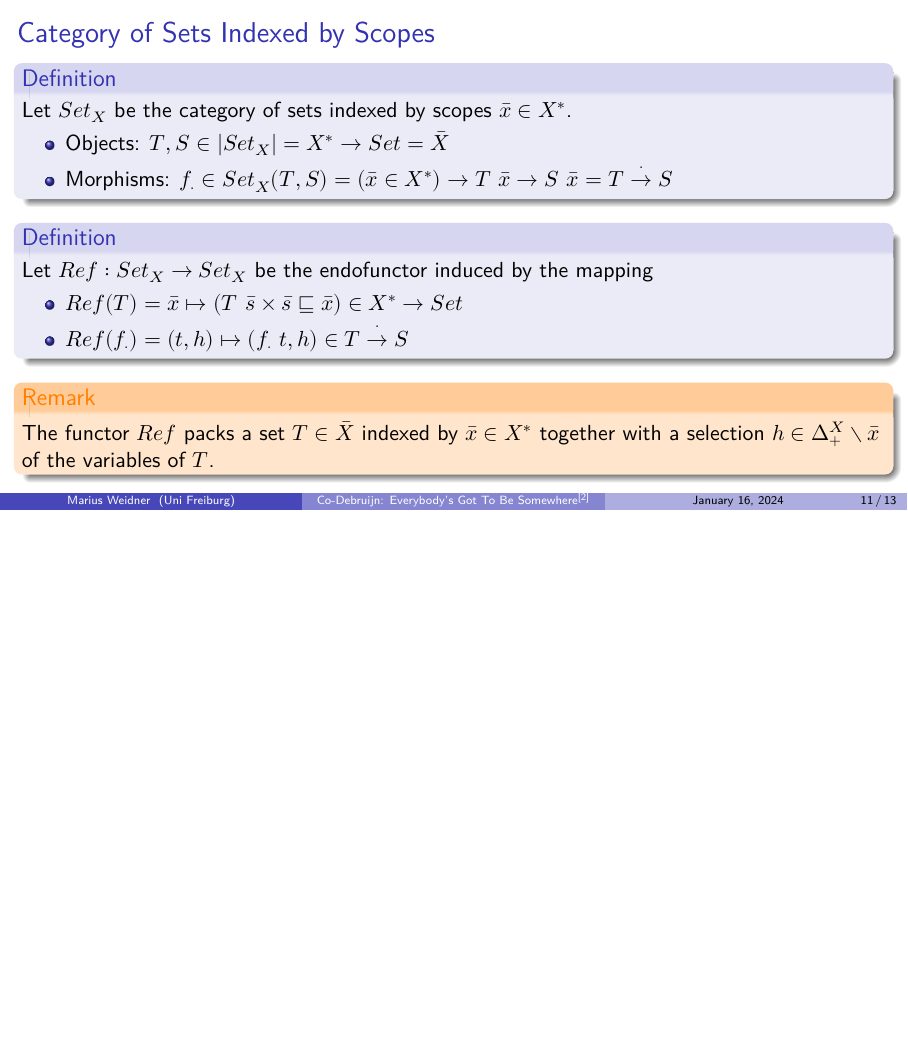
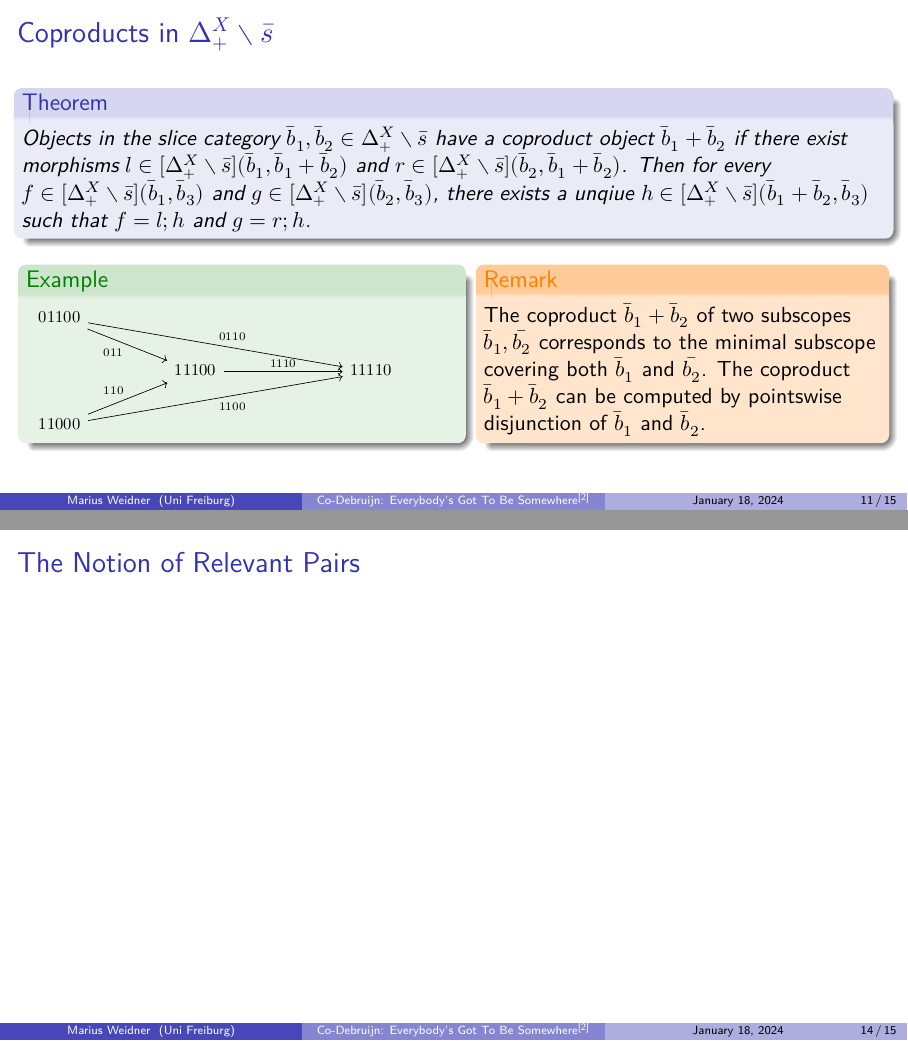
Before and after one commit to Mari-W/codebruijn, LaTeX slides (slides.tex): page 11 of 13 before the commit and pages 11 and 14 of 15 after it, the two joined at a grey line, the shorter picture padded with empty space. The pictures show the PDF file slides.pdf that the author committed with the source.

Commit message:
add slide on coproducts of subscopes

```diff
--- a/slides.tex
+++ b/slides.tex
@@ -352,6 +352,33 @@
   \end{example}
 \end{frame}
 
+\begin{frame}[fragile]
+  \frametitle{Coproducts in $Δ_+^X∖\bar{s}$}
+  \begin{theorem}
+    Objects in the slice category $\bar{b}₁, \bar{b}₂ ∈ Δ_+^X∖\bar{s}$ have a coproduct object $\bar{b}₁ + \bar{b}₂$ if there exist morphisms $l ∈ [Δ_+^X∖\bar{s}](\bar{b}₁, \bar{b}₁ + \bar{b}₂)$ and $r ∈ [Δ_+^X∖\bar{s}](\bar{b}₂, \bar{b}₁ + \bar{b}₂)$. Then for every $f ∈ [Δ_+^X∖\bar{s}](\bar{b}₁, \bar{b}_3)$ and $g ∈ [Δ_+^X∖\bar{s}](\bar{b}₂, \bar{b}_3)$, there exists a unqiue $h ∈ [Δ_+^X∖\bar{s}](\bar{b}₁ + \bar{b}₂, \bar{b}_3)$ such that $f = l;h$ and $g = r;h$.
+  \end{theorem}
+  \begin{columns}
+    \begin{column}{0.5\textwidth}
+      \begin{example}
+          \adjustbox{scale=0.76}{
+            \begin{tikzcd}
+              01100 \arrow[rrrrrd, "0110"] \arrow[rrd, "011"'] &  &                           &  &  &       \\
+                                                               &  & 11100 \arrow[rrr, "1110"] &  &  & 11110 \\
+              11000 \arrow[rrrrru, "1100"'] \arrow[rru, "110"] &  &                           &  &  &
+              \end{tikzcd}
+          }
+      \end{example}
+    \end{column}
+    \begin{column}{0.46\textwidth}
+      \begin{remark}
+        The coproduct $\bar{b}₁ + \bar{b}₂$ of two subscopes $\bar{b}₁, \bar{b₂}$
+        corresponds to the minimal subscope covering both $\bar{b}₁$ and $\bar{b₂}$.
+        The coproduct $\bar{b}₁ + \bar{b}₂$ can be computed by pointswise disjunction of $\bar{b}₁$ and $\bar{b}₂$.
+      \end{remark}
+    \end{column}
+  \end{columns}
+\end{frame}
+
 \subsection{A Monad Over Sets Indexed by Scopes}
 
 \begin{frame}[fragile]
@@ -405,9 +432,9 @@
   \end{example}
 \end{frame}
 
-\subsection{Coproducts in the Category of Subscopes}
-
-
+\begin{frame}[fragile]
+  \frametitle{The Notion of Relevant Pairs}
+\end{frame}
 
 \subsection{Monoidal Structure of Scopes}
 \subsection{Intrinsically Scopes co-Debruijn Syntax}
```
Also changed, not shown: slides.pdf.
